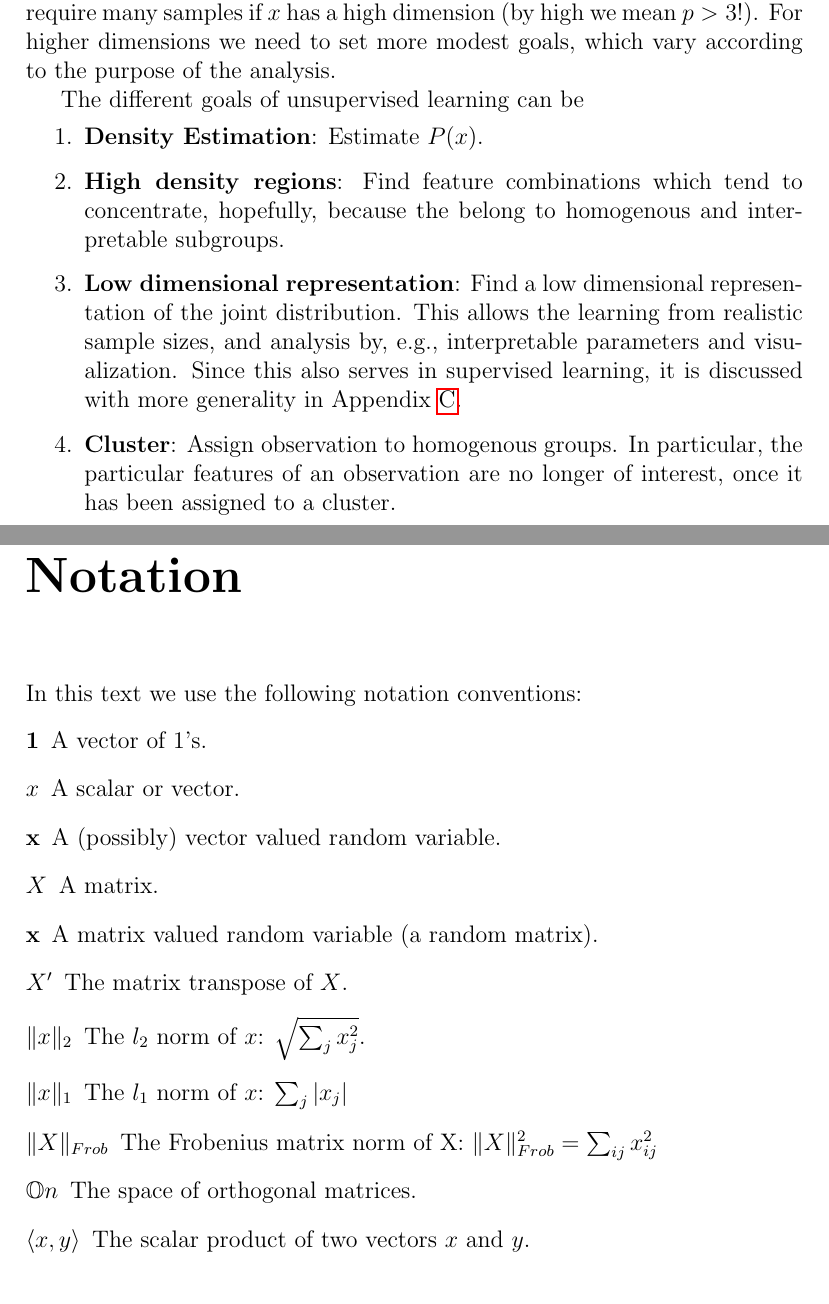
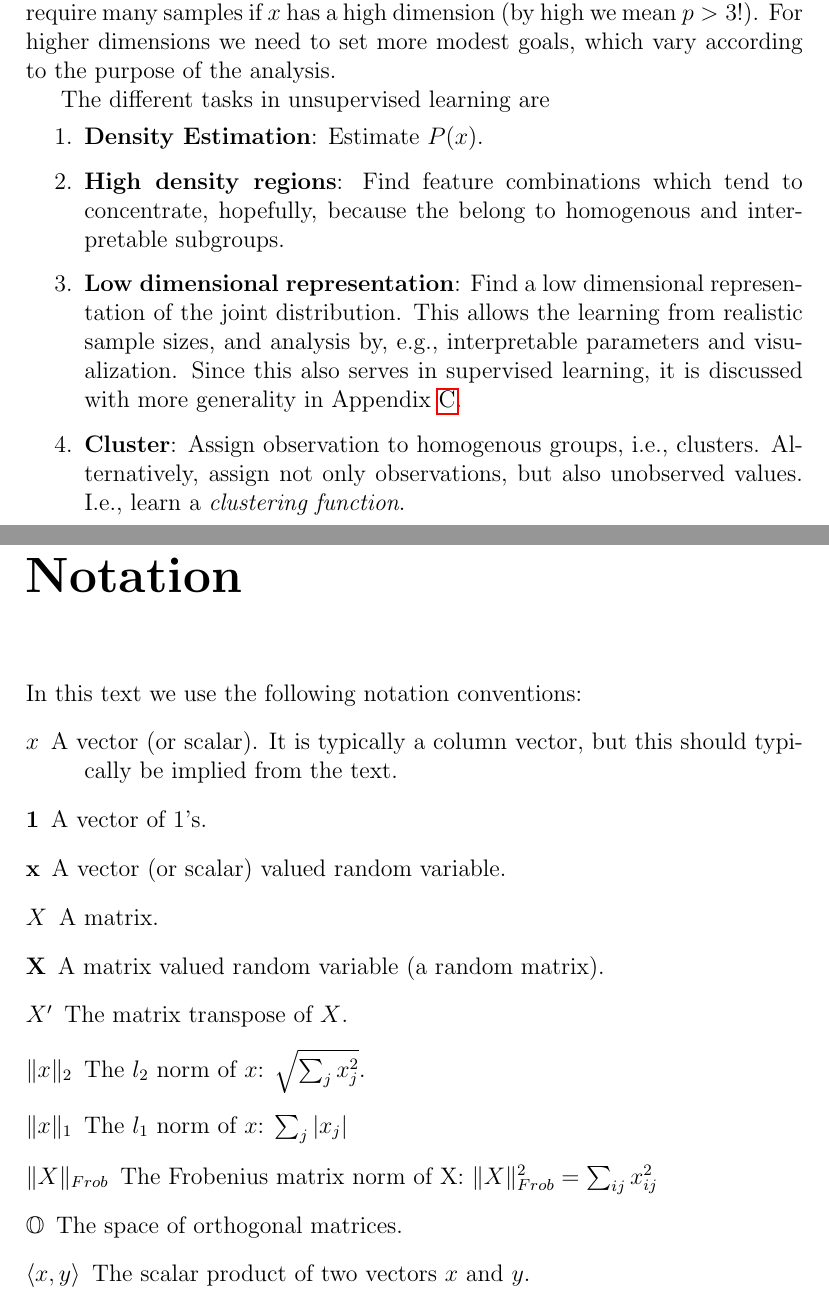
Before and after one commit to johnros/Intro2R, a LaTeX thesis (notes/notes.tex, which reads notes/appendices.tex, notes/unsupervised.tex): two parts of pages 43 and 79 of 84, joined at a grey line, cut so that both start at the same text. Compiled offline with pdfLaTeX.

Commit message:
cosmetics

```diff
--- a/notes/appendices.tex
+++ b/notes/appendices.tex
@@ -179,16 +179,16 @@ The subspace $\manifold$, which approximates $\dist(x)$ may differ than the one
 
 In this text we use the following notation conventions:
 \begin{description}
+\item[$x$] A vector (or scalar). It is typically a column vector, but this should typically be implied from the text.
 \item[$\ones$] A vector of $1$'s.
-\item[$x$] A scalar or vector.
-\item[$\x$] A (possibly) vector valued random variable.
+\item[$\x$] A vector (or scalar) valued random variable.
 \item[$X$] A matrix.
-\item[$\x$]  A matrix valued random variable (a random matrix).
+\item[$\X$]  A matrix valued random variable (a random matrix).
 \item[$X'$] The matrix transpose of $X$.
 \item[$\normII{x}$] The $l_2$ norm of $x$: $\sqrt{\sum_j x_j^2}$.
 \item[$\normI{x}$] The $l_1$ norm of $x$: $\sum_j |x_j|$
 \item[$\normF{X}$] The Frobenius matrix norm of X: $\normF{X}^2=\sum_{ij} x_{ij}^2$
-\item[$\ortho{n}$] The space of orthogonal matrices.
+\item[$\ortho$] The space of orthogonal matrices.
 \item[$\scalar x y$] The scalar product of two vectors $x$ and $y$.
 \item[$\sample$] A data sample.
 \item[$\expect{\x}$] The expectation of $\x$.
--- a/notes/unsupervised.tex
+++ b/notes/unsupervised.tex
@@ -13,13 +13,20 @@ Well, maybe ``merely'' is not the right word, as learning the joint distribution
 
 Describing the data via it's joint distribution is the pinnacle, but would require many samples if $x$ has a high dimension (by high we mean $p>3$!). For higher dimensions we need to set more modest goals, which vary according to the purpose of the analysis.
 
-The different goals of unsupervised learning can be
+The different tasks in unsupervised learning are
 \begin{enumerate}
 \item \textbf{Density Estimation}: Estimate $\dist(x)$.
-\item \textbf{High density regions}: Find feature combinations which tend to concentrate, hopefully, because the belong to homogenous and interpretable subgroups.
-\item \textbf{Low dimensional representation}: Find a low dimensional representation of the joint distribution. This allows the learning from realistic sample sizes, and analysis by, e.g., interpretable parameters and visualization.
+
+\item \textbf{High density regions}:
+Find feature combinations which tend to concentrate, hopefully, because the belong to homogenous and interpretable subgroups.
+
+\item \textbf{Low dimensional representation}:
+Find a low dimensional representation of the joint distribution. This allows the learning from realistic sample sizes, and analysis by, e.g., interpretable parameters and visualization.
 Since this also serves in supervised learning, it is discussed with more generality in Appendix~\ref{apx:dim_reduce}.
-\item \textbf{Cluster}: Assign observation to homogenous groups. In particular, the particular features of an observation are no longer of interest, once it has been assigned to a cluster.
+
+\item \textbf{Cluster}:
+Assign observation to homogenous groups, i.e., clusters.
+Alternatively, assign not only observations, but also unobserved values. I.e., learn a \emph{clustering function}.
 \end{enumerate}
 
 
```
Also changed, not shown: notes/introduction.tex (+1 -1 lines), notes/notes.pdf, notes/appendices.tex (8 more changed lines), notes/unsupervised.tex (5 more changed lines).
